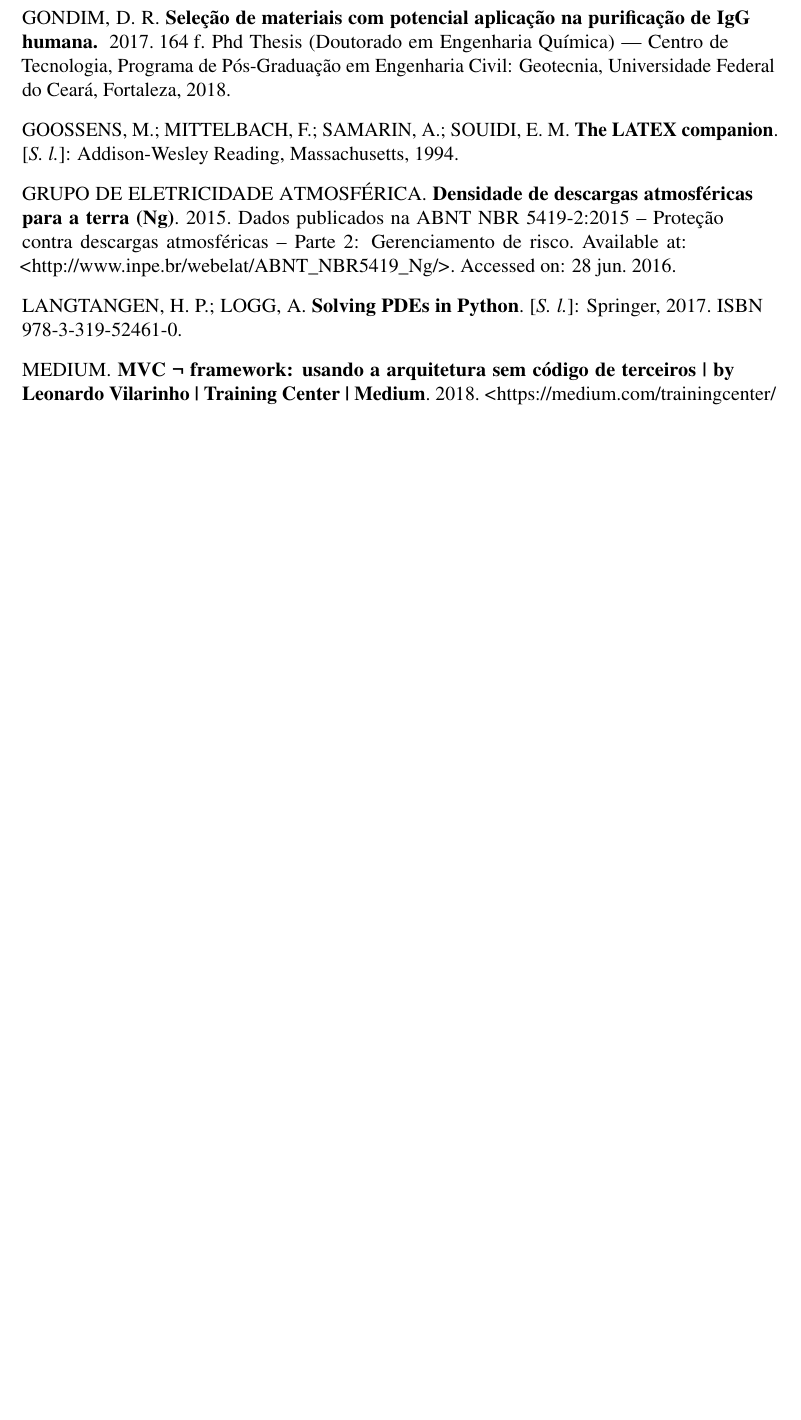
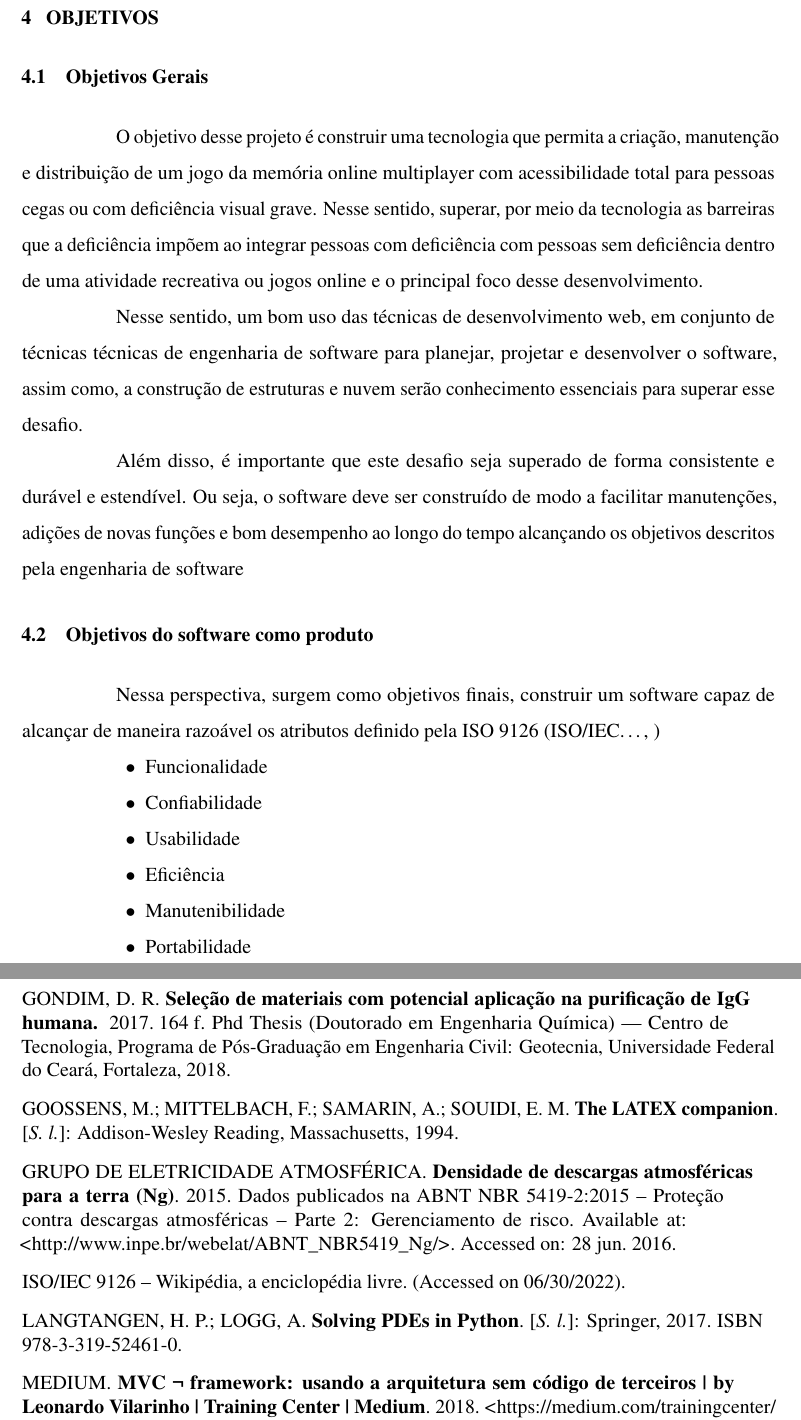
Before and after one commit to athekes/tcc, a LaTeX thesis (documento.tex, which reads 2-textuais/objetivos.tex, 3-pos-textuais/referencias.bib): part of page 35 of 45 before the commit and two parts of pages 27 and 36 of 46 after it, the two joined at a grey line, cut at the place of the change, the shorter picture padded with empty space. Compiled offline with pdfLaTeX.

Commit message:
✅ add secção de objetivos

```diff
--- /dev/null
+++ b/2-textuais/objetivos.tex
@@ -0,0 +1,23 @@
+\chapter{Objetivos}
+
+\label{chap:Objetivos}
+
+\section{Objetivos Gerais}
+O objetivo desse projeto é construir uma tecnologia que permita a criação, manutenção e distribuição de um jogo da memória online multiplayer com acessibilidade total para pessoas cegas ou com deficiência visual grave. Nesse sentido, superar, por meio da tecnologia as barreiras que a deficiência impõem ao integrar pessoas com deficiência com pessoas sem deficiência dentro de uma atividade recreativa ou jogos online e o principal foco desse desenvolvimento.
+
+Nesse sentido, um bom uso das técnicas de desenvolvimento web, em conjunto de técnicas técnicas de engenharia de software para planejar, projetar e desenvolver o software, assim como, a construção de estruturas e nuvem serão conhecimento essenciais para superar esse desafio.
+
+Além disso, é importante que este desafio seja superado de forma consistente e durável e estendível. Ou seja, o software deve ser construído de modo a facilitar manutenções, adições de novas funções e bom desempenho ao longo do tempo alcançando os objetivos descritos pela engenharia de software
+
+\section{Objetivos do software como produto}
+
+Nessa perspectiva, surgem como objetivos finais, construir um software capaz de alcançar de maneira razoável os atributos definido pela ISO 9126 \cite{ISOIEC9157:online}
+
+\begin{alineascomponto}
+  \item Funcionalidade
+  \item Confiabilidade
+  \item Usabilidade
+  \item Eficiência
+  \item Manutenibilidade
+  \item Portabilidade
+\end{alineascomponto}
--- a/3-pos-textuais/referencias.bib
+++ b/3-pos-textuais/referencias.bib
@@ -1 +1,5 @@
 % Exemplos de referências podem ser encontrados em: https://verbosus.com/bibtex-style-examples.html
+]
+
+@article{ISOIEC9157:online,
+	title = {ISO/IEC 9126 – Wikipédia, a enciclopédia livre},
@@ -2,3 +9,6 @@
+	note = {(Accessed on 06/30/2022)}
+}
+
 
 @article{lamport1986latex,
     title={LaTEX: User's Guide \& Reference Manual},
```
Also changed, not shown: 2-textuais/material-e-metodos.tex (renamed from 2-textuais/Material e Métodos.tex, +1 -1 lines), documento.tex (+3 -2 lines), documento.pdf, 3-pos-textuais/referencias.bib (3 more changed lines).
